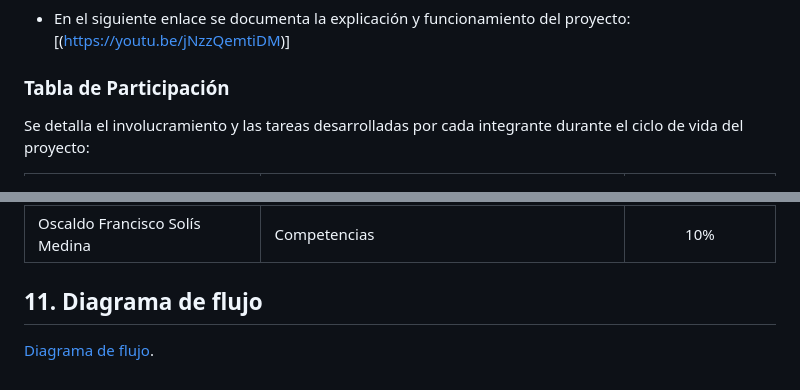
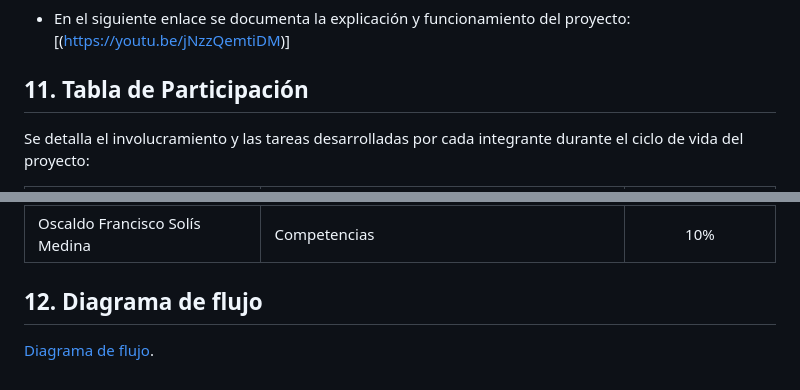
Before and after one commit to Ivanmagallona/App-Jur-dica-Laboral, a Markdown page: README.md, 2 parts joined by grey strips. GitHub-like rendering.

```diff
--- a/README.md
+++ b/README.md
@@ -96,7 +96,7 @@ A través del desarrollo de esta app, se promueven las siguientes competencias,
 ### Video Presentación
 * En el siguiente enlace se documenta la explicación y funcionamiento del proyecto:[(https://youtu.be/jNzzQemtiDM)]
 
-### Tabla de Participación
+## 11. Tabla de Participación
 Se detalla el involucramiento y las tareas desarrolladas por cada integrante durante el ciclo de vida del proyecto:
 
 | Nombre del Integrante | Rol / Actividad Principal | Participación (%) |
@@ -109,6 +109,6 @@ Se detalla el involucramiento y las tareas desarrolladas por cada integrante dur
 | Elberth Alberto Cortazar | Priorización de requisitos y Reglas de negocio | 10% |
 | Oscaldo Francisco Solís Medina | Competencias | 10% |
 
-## 11. Diagrama de flujo
+## 12. Diagrama de flujo
 
 [Diagrama de flujo](https://1drv.ms/i/c/3cb4d8e77e579dfe/IQBM_8-xgWgwSrYJ_LenDSzEAd5f9U6FXXjmaDiHi4KQz9U?e=GXDaN0).
```
